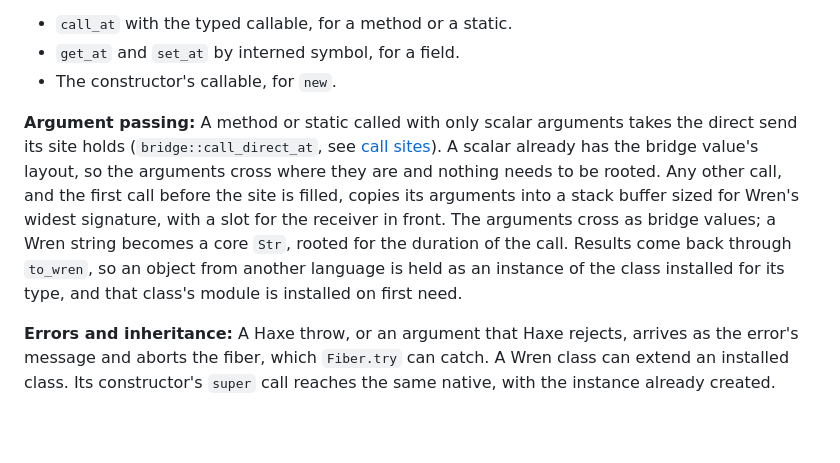
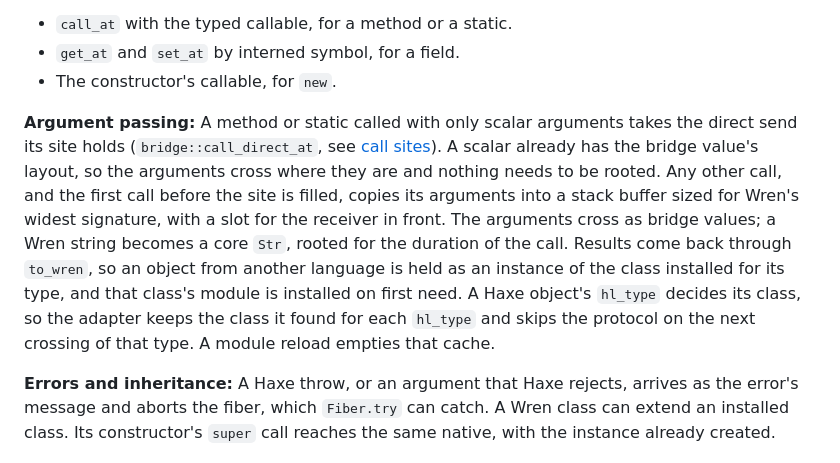
Before and after one commit to rayzor-blade/caribou, a Markdown page: docs/architecture/wren-imports.md, the part around the change. Drawn GitHub-style; blank space fills up the shorter version.

Commit message:
Docs: the class a Haxe object crosses into Wren as is kept by its hl_type
git-bug: 332b4a8e4f62663c5f80bb2be0f71a23b20819d896fbf6cbe4a08f84696e300d

```diff
--- a/docs/architecture/wren-imports.md
+++ b/docs/architecture/wren-imports.md
@@ -28,7 +28,7 @@ Each member is bound as a host native (`bind_host`): one entry function for ever
 * `get_at` and `set_at` by interned symbol, for a field.
 * The constructor's callable, for `new`.
 
-**Argument passing:** A method or static called with only scalar arguments takes the direct send its site holds (`bridge::call_direct_at`, see [call sites](bridge.md#call-sites)). A scalar already has the bridge value's layout, so the arguments cross where they are and nothing needs to be rooted. Any other call, and the first call before the site is filled, copies its arguments into a stack buffer sized for Wren's widest signature, with a slot for the receiver in front. The arguments cross as bridge values; a Wren string becomes a core `Str`, rooted for the duration of the call. Results come back through `to_wren`, so an object from another language is held as an instance of the class installed for its type, and that class's module is installed on first need.
+**Argument passing:** A method or static called with only scalar arguments takes the direct send its site holds (`bridge::call_direct_at`, see [call sites](bridge.md#call-sites)). A scalar already has the bridge value's layout, so the arguments cross where they are and nothing needs to be rooted. Any other call, and the first call before the site is filled, copies its arguments into a stack buffer sized for Wren's widest signature, with a slot for the receiver in front. The arguments cross as bridge values; a Wren string becomes a core `Str`, rooted for the duration of the call. Results come back through `to_wren`, so an object from another language is held as an instance of the class installed for its type, and that class's module is installed on first need. A Haxe object's `hl_type` decides its class, so the adapter keeps the class it found for each `hl_type` and skips the protocol on the next crossing of that type. A module reload empties that cache.
 
 **Errors and inheritance:** A Haxe throw, or an argument that Haxe rejects, arrives as the error's message and aborts the fiber, which `Fiber.try` can catch. A Wren class can extend an installed class. Its constructor's `super` call reaches the same native, with the instance already created.
 
```
